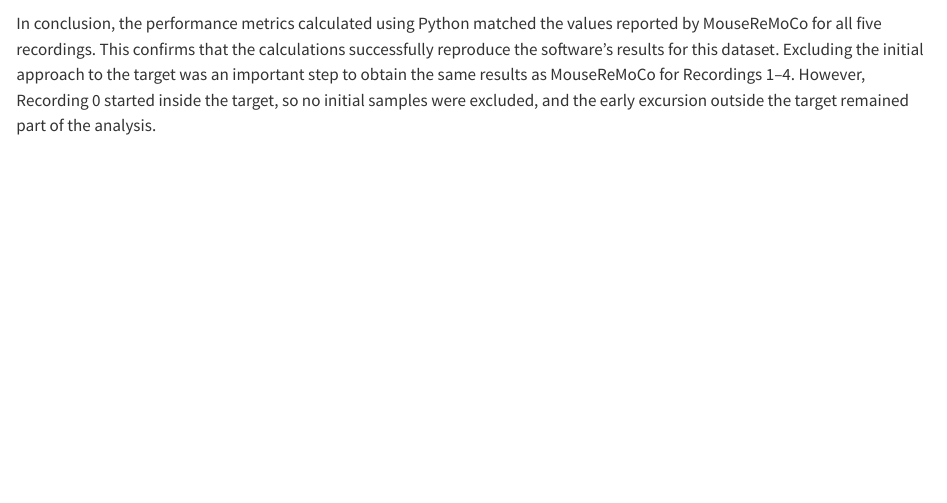
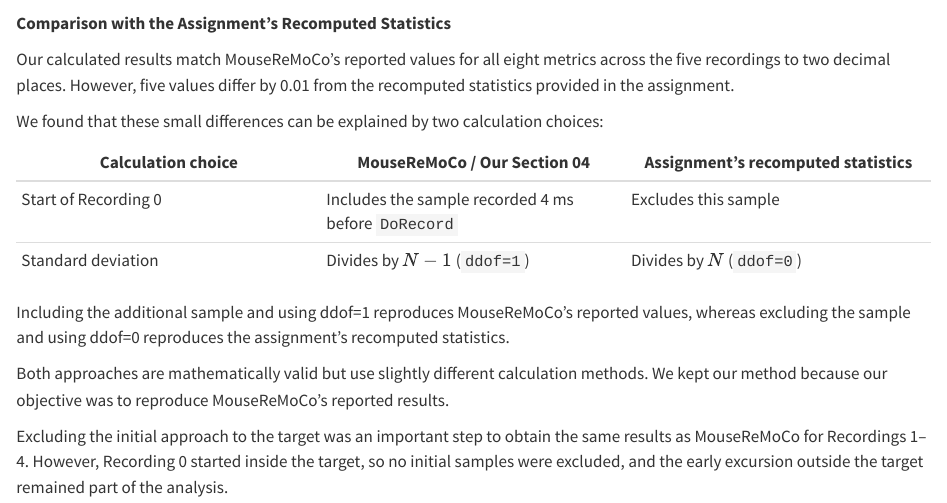
Before and after one commit to jenniferhoumard/circular-task-analysis, a Quarto document (sections/04_statistical_analysis.qmd): the page in a window 1100 px wide, from 15200 px down. Rendered offline with R 4.5, knitr and Pandoc in place of Quarto, with nearby package versions; some code elsewhere in the file could not run offline; long lines of code are wrapped.

Commit message:
Explained differences between MouseReMoCo and assignment results
- Added a comparison table explaining the five 0.01 differences between our calculations and the assignment's recomputed statistics.

- Clarified the two methodological differences: inclusion of the 4 ms sample before DoRecord and the use of ddof=1 instead of ddof=0.

- Justified keeping our approach because it reproduces MouseReMoCo's reported results exactly to two decimal places.

````diff
--- a/sections/04_statistical_analysis.qmd
+++ b/sections/04_statistical_analysis.qmd
@@ -567,7 +567,22 @@
 print(marker_results)
 ```
 
-In conclusion, the performance metrics calculated using Python matched the values reported by MouseReMoCo for all five recordings. This confirms that the calculations successfully reproduce the software's results for this dataset. Excluding the initial approach to the target was an important step to obtain the same results as MouseReMoCo for Recordings 1–4. However, Recording 0 started inside the target, so no initial samples were excluded, and the early excursion outside the target remained part of the analysis.
+**Comparison with the Assignment's Recomputed Statistics**
+
+Our calculated results match MouseReMoCo's reported values for all eight metrics across the five recordings to two decimal places. However, five values differ by 0.01 from the recomputed statistics provided in the assignment.
+
+We found that these small differences can be explained by two calculation choices:
+
+| Calculation choice | MouseReMoCo / Our Section 04 | Assignment's recomputed statistics |
+|---|---|---|
+| Start of Recording 0 | Includes the sample recorded 4 ms before `DoRecord` | Excludes this sample |
+| Standard deviation | Divides by $N-1$ (`ddof=1`) | Divides by $N$ (`ddof=0`) |
+
+Including the additional sample and using ddof=1 reproduces MouseReMoCo's reported values, whereas excluding the sample and using ddof=0 reproduces the assignment's recomputed statistics.
+
+Both approaches are mathematically valid but use slightly different calculation methods. We kept our method because our objective was to reproduce MouseReMoCo's reported results.
+
+Excluding the initial approach to the target was an important step to obtain the same results as MouseReMoCo for Recordings 1–4. However, Recording 0 started inside the target, so no initial samples were excluded, and the early excursion outside the target remained part of the analysis.
 
 Overall, the results show the importance of considering multiple metrics when evaluating the performance of a circular steering task. Although performance generally increased across recordings, we cannot conclude that this improvement was due to motor learning. It could also reflect familiarization with the task, a change in movement strategy, or normal performance variability. Therefore, more recordings would be needed to determine whether a consistent learning effect occurred.
 
````
